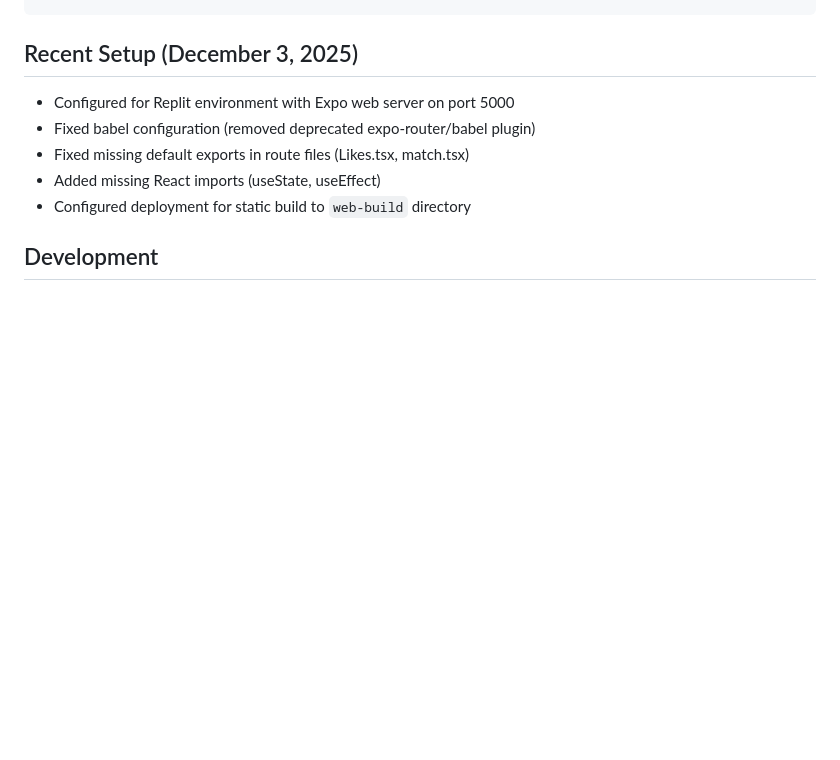
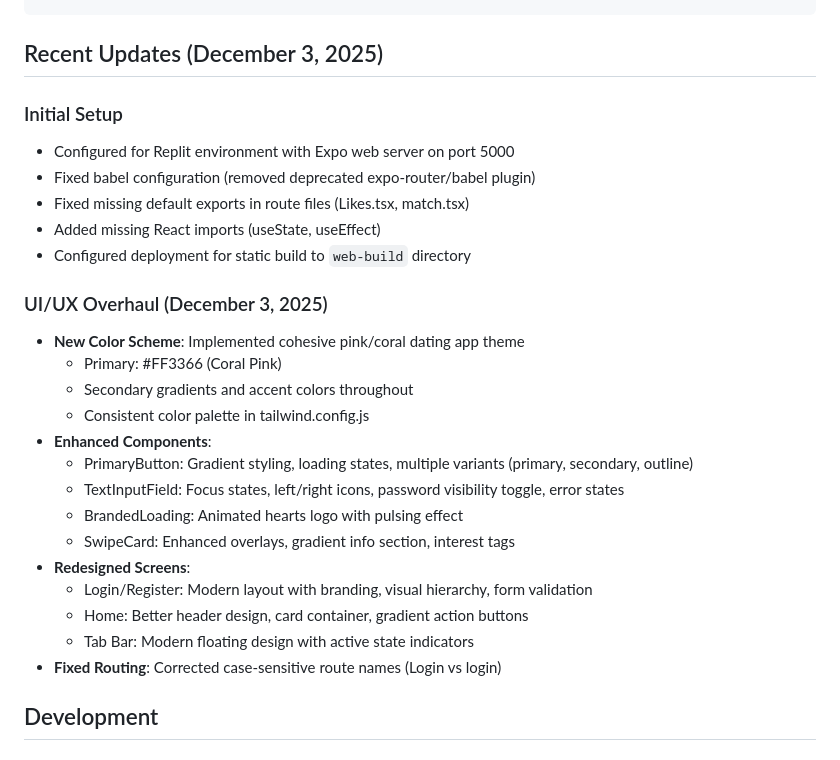
Before and after one commit to KamauWaData/Cuddles, a Markdown page: replit.md, the part around the change. Rendered like a GitHub page; blank space fills up the shorter version.

Commit message:
Update project documentation with recent UI and routing enhancements
Update replit.md to reflect UI/UX overhaul, including new color scheme, enhanced components, redesigned screens, and routing fixes.

Replit-Commit-Author: Agent
Replit-Commit-Session-Id: 6f86f2f0-9e38-4460-91a2-4597a5890351
Replit-Commit-Checkpoint-Type: full_checkpoint
Replit-Commit-Event-Id: 72849fce-1758-4970-9888-3de7624bd902
Replit-Commit-Screenshot-Url: https://storage.googleapis.com/screenshot-production-us-central1/63c24aae-ec36-4e4d-9e06-4be50707964f/6f86f2f0-9e38-4460-91a2-4597a5890351/jMnlZLy

````diff
--- a/replit.md
+++ b/replit.md
@@ -23,12 +23,30 @@ lib/                   - Utilities and helpers (Supabase client, location, etc.)
 assets/                - Images and static files
 ```
 
-## Recent Setup (December 3, 2025)
+## Recent Updates (December 3, 2025)
+
+### Initial Setup
 - Configured for Replit environment with Expo web server on port 5000
 - Fixed babel configuration (removed deprecated expo-router/babel plugin)
 - Fixed missing default exports in route files (Likes.tsx, match.tsx)
 - Added missing React imports (useState, useEffect)
 - Configured deployment for static build to `web-build` directory
+
+### UI/UX Overhaul (December 3, 2025)
+- **New Color Scheme**: Implemented cohesive pink/coral dating app theme
+  - Primary: #FF3366 (Coral Pink)
+  - Secondary gradients and accent colors throughout
+  - Consistent color palette in tailwind.config.js
+- **Enhanced Components**:
+  - PrimaryButton: Gradient styling, loading states, multiple variants (primary, secondary, outline)
+  - TextInputField: Focus states, left/right icons, password visibility toggle, error states
+  - BrandedLoading: Animated hearts logo with pulsing effect
+  - SwipeCard: Enhanced overlays, gradient info section, interest tags
+- **Redesigned Screens**:
+  - Login/Register: Modern layout with branding, visual hierarchy, form validation
+  - Home: Better header design, card container, gradient action buttons
+  - Tab Bar: Modern floating design with active state indicators
+- **Fixed Routing**: Corrected case-sensitive route names (Login vs login)
 
 ## Development
 
````
